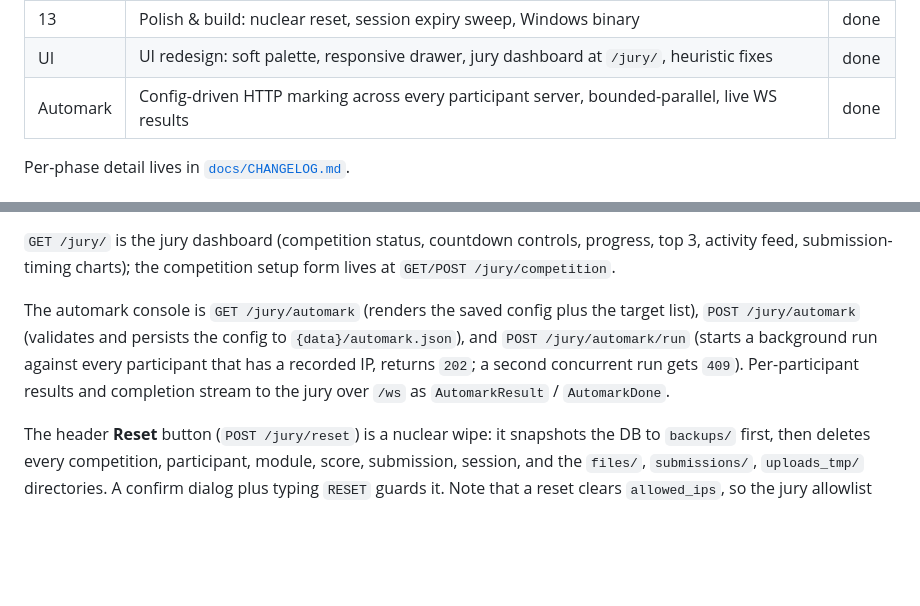
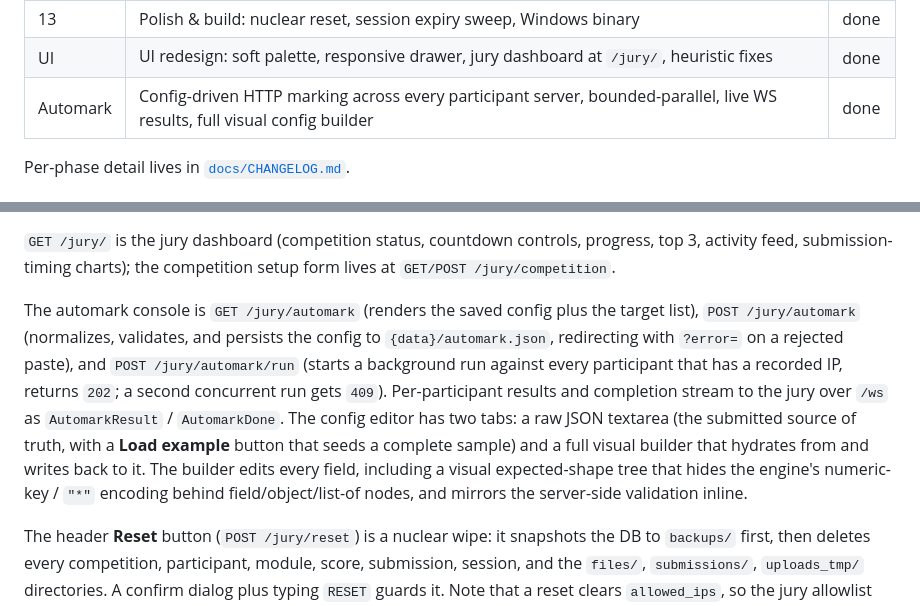
Before and after one commit to fzrilsh/lks-judge, a Markdown page: README.md, 2 parts joined by grey strips. Drawn GitHub-style; blank space fills up the shorter version.

Commit message:
docs(automark): document the builder
CHANGELOG: record validate.go/example.go, the split of automark.js into
automark_builder.js, the full visual builder (server, auth, grading
notes, groups, assertions, the expected-shape tree, and inline
validation), and the new tests. README: note config normalize+validate,
the Load-example button, and the visual builder in the automark
paragraph and the phase table.

```diff
--- a/README.md
+++ b/README.md
@@ -35,7 +35,7 @@ live results over the WebSocket hub. The server is ready for a LAN competition.
 | 12 | UI modification: port the old Laravel design to the templ views | done |
 | 13 | Polish & build: nuclear reset, session expiry sweep, Windows binary | done |
 | UI | UI redesign: soft palette, responsive drawer, jury dashboard at `/jury/`, heuristic fixes | done |
-| Automark | Config-driven HTTP marking across every participant server, bounded-parallel, live WS results | done |
+| Automark | Config-driven HTTP marking across every participant server, bounded-parallel, live WS results, full visual config builder | done |
 
 Per-phase detail lives in [`docs/CHANGELOG.md`](docs/CHANGELOG.md).
 
@@ -137,11 +137,17 @@ progress, top 3, activity feed, submission-timing charts); the competition setup
 form lives at `GET/POST /jury/competition`.
 
 The automark console is `GET /jury/automark` (renders the saved config plus the
-target list), `POST /jury/automark` (validates and persists the config to
-`{data}/automark.json`), and `POST /jury/automark/run` (starts a background run
-against every participant that has a recorded IP, returns `202`; a second
-concurrent run gets `409`). Per-participant results and completion stream to the
-jury over `/ws` as `AutomarkResult` / `AutomarkDone`.
+target list), `POST /jury/automark` (normalizes, validates, and persists the
+config to `{data}/automark.json`, redirecting with `?error=` on a rejected
+paste), and `POST /jury/automark/run` (starts a background run against every
+participant that has a recorded IP, returns `202`; a second concurrent run gets
+`409`). Per-participant results and completion stream to the jury over `/ws` as
+`AutomarkResult` / `AutomarkDone`. The config editor has two tabs: a raw JSON
+textarea (the submitted source of truth, with a **Load example** button that
+seeds a complete sample) and a full visual builder that hydrates from and writes
+back to it. The builder edits every field, including a visual expected-shape
+tree that hides the engine's numeric-key / `"*"` encoding behind
+field/object/list-of nodes, and mirrors the server-side validation inline.
 
 The header **Reset** button (`POST /jury/reset`) is a nuclear wipe: it snapshots
 the DB to `backups/` first, then deletes every competition, participant, module,
```
Also changed, not shown: docs/CHANGELOG.md (+7 -4 lines).
